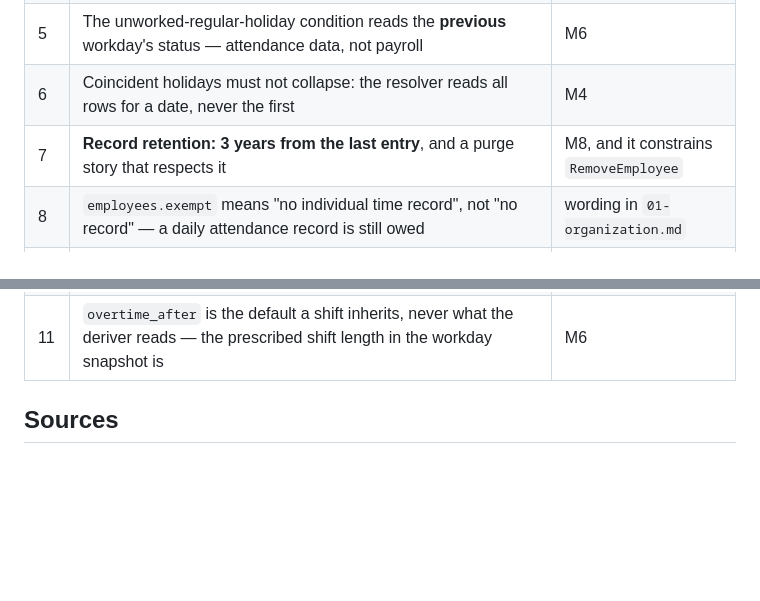
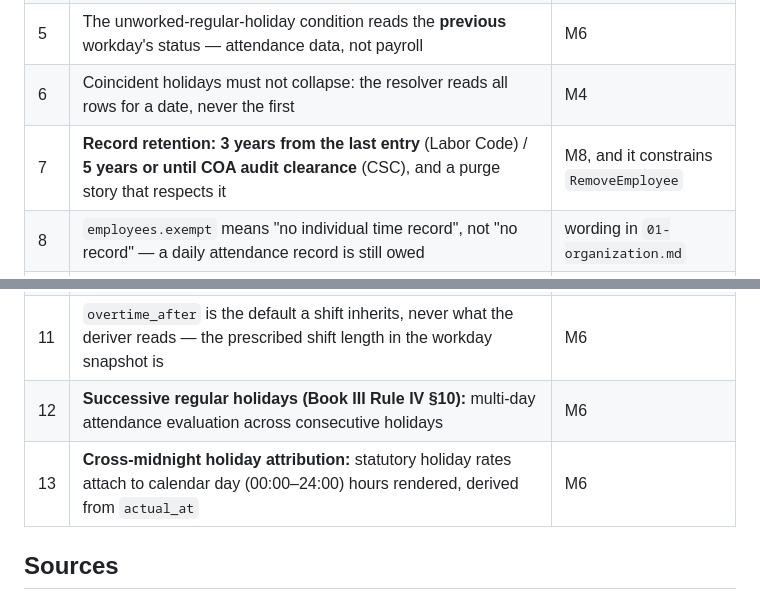
Before and after one commit to joowdx/khronoz, a Markdown page: docs/reference/dole-rules.md, 2 parts joined by grey strips. GitHub-like rendering; blank space fills up the shorter version.

```diff
--- a/docs/reference/dole-rules.md
+++ b/docs/reference/dole-rules.md
@@ -194,11 +197,13 @@ Each difference is a key in `agencies.settings` with the code default shown. See
 | 4 | `settings.dtr_template`, a second plain monthly template carrying arrival and departure per day | M7 |
 | 5 | The unworked-regular-holiday condition reads the **previous** workday's status — attendance data, not payroll | M6 |
 | 6 | Coincident holidays must not collapse: the resolver reads all rows for a date, never the first | M4 |
-| 7 | **Record retention: 3 years from the last entry**, and a purge story that respects it | M8, and it constrains `RemoveEmployee` |
+| 7 | **Record retention: 3 years from the last entry** (Labor Code) / **5 years or until COA audit clearance** (CSC), and a purge story that respects it | M8, and it constrains `RemoveEmployee` |
 | 8 | `employees.exempt` means "no individual time record", not "no record" — a daily attendance record is still owed | wording in `01-organization.md` |
 | 9 | Hours-worked doctrine (section B): required pre/post-shift activity, waiting time, on-call, and non-voluntary training are worked minutes — on-call only when mobility is restricted, Rule I §5(b) | M6's deriver |
 | 10 | **Open, not settled:** whether Rule X §7's "signature or thumbmark … for each daily entry" binds a bundy-clock or biometric employer. If it does, the private template and `attestations`' monthly grain both need a per-day signature; §8 and RA 8792 argue it does not. Section G item 4 carries both readings | decide before M7's template; **no schema change meanwhile** |
 | 11 | `overtime_after` is the default a shift inherits, never what the deriver reads — the prescribed shift length in the workday snapshot is | M6 |
+| 12 | **Successive regular holidays (Book III Rule IV §10):** multi-day attendance evaluation across consecutive holidays | M6 |
+| 13 | **Cross-midnight holiday attribution:** statutory holiday rates attach to calendar day (00:00–24:00) hours rendered, derived from `actual_at` | M6 |
 
 ## Sources
 
```
Also changed, not shown: other parts of docs/reference/dole-rules.md (+30 -24 lines), docs/reference/csc-rules.md (+12 -9 lines).
